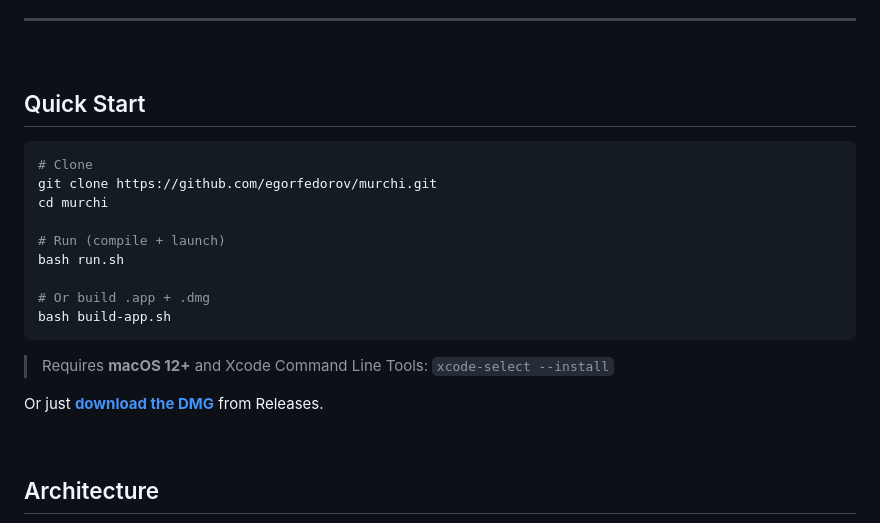
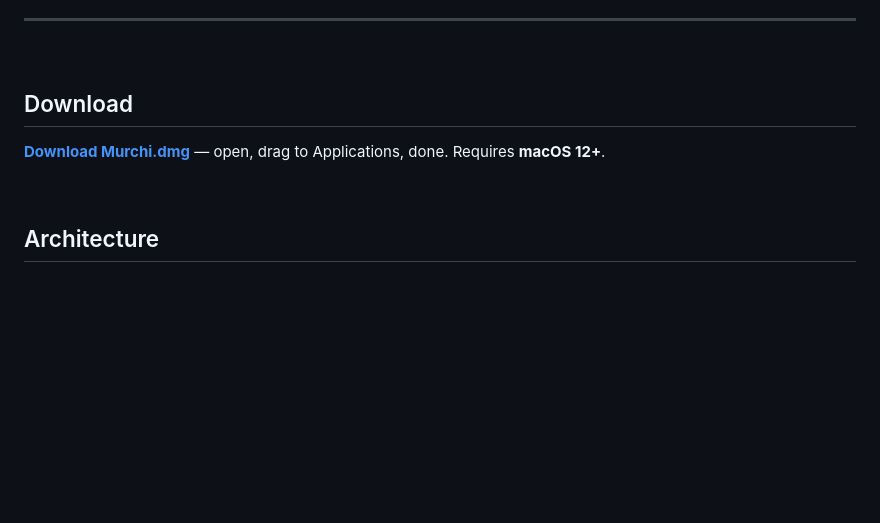
Before and after one commit to egorfedorov/murchi, a Markdown page: README.md, the part around the change. Rendered like a GitHub page; blank space fills up the shorter version.

Commit message:
Simplify README: replace Quick Start with DMG download link
Co-Authored-By: Claude Opus 4.6 <noreply@anthropic.com>

````diff
--- a/README.md
+++ b/README.md
@@ -120,23 +120,9 @@ The cat walks around, sleeps, plays, gets hungry, chases butterflies, knocks gla
 
 <br>
 
-## Quick Start
+## Download
 
-```bash
-# Clone
-git clone https://github.com/egorfedorov/murchi.git
-cd murchi
-
-# Run (compile + launch)
-bash run.sh
-
-# Or build .app + .dmg
-bash build-app.sh
-```
-
-> Requires **macOS 12+** and Xcode Command Line Tools: `xcode-select --install`
-
-Or just [**download the DMG**](https://github.com/egorfedorov/murchi/releases/latest/download/Murchi.dmg) from Releases.
+[**Download Murchi.dmg**](https://github.com/egorfedorov/murchi/releases/latest/download/Murchi.dmg) — open, drag to Applications, done. Requires **macOS 12+**.
 
 <br>
 
````
